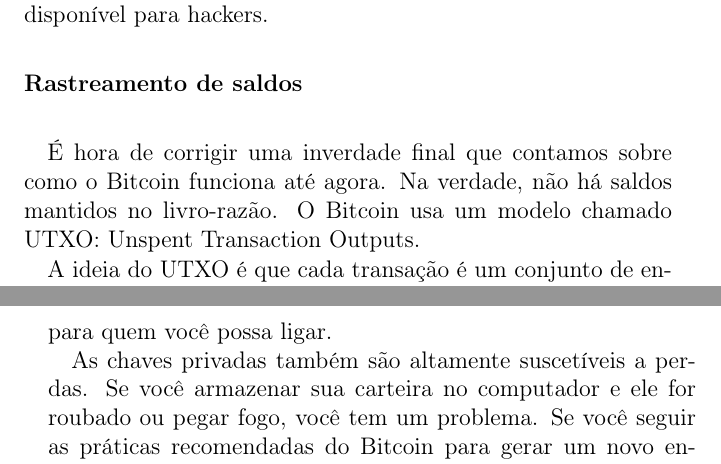
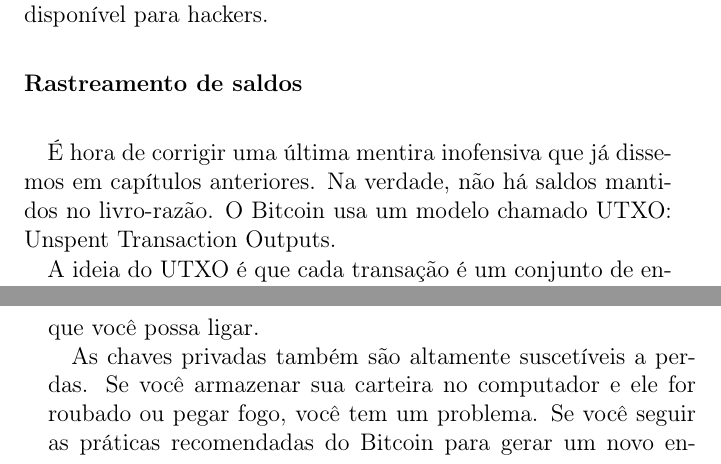
Before and after one commit to KoreaComK/Inventando-o-bitcoin, a LaTeX book (main.tex, which reads capitulos/capitulo07.tex): two parts of pages 88 and 91 of 127, joined at a grey line, cut so that both start at the same text. Compiled offline with pdfLaTeX.

Commit message:
capitulo7-reviewed

```diff
--- a/capitulos/capitulo07.tex
+++ b/capitulos/capitulo07.tex
@@ -78,7 +78,7 @@
 \paragraph{Rastreamento de saldos}
 \paragraph{}
 
-É hora de corrigir uma inverdade final que contamos sobre como o Bitcoin funciona até agora. Na verdade, não há saldos mantidos no livro-razão. O Bitcoin usa um modelo chamado UTXO: Unspent Transaction Outputs.
+É hora de corrigir uma última mentira inofensiva que já dissemos em capítulos anteriores. Na verdade, não há saldos mantidos no livro-razão. O Bitcoin usa um modelo chamado UTXO: Unspent Transaction Outputs.
 
 A ideia do UTXO é que cada transação é um conjunto de entradas que são consumidas para produzir novas saídas. Pense nisso como enviar um monte de moedas para uma máquina que derrete e cunha novas moedas de qualquer valor que quisermos. Um UTXO é simplesmente a palavra para uma saída de transação - uma moeda produzida por uma transação anterior, incluindo uma \textit{transação do tipo coinbase} de recompensa em bloco - que ainda não foi gasta em outro endereço.
 
@@ -101,7 +101,7 @@
 
 Ao contrário da carteira do seu banco, que normalmente tem a forma de um único aplicativo móvel ou internet banking, o Bitcoin é um sistema completamente aberto. Portanto, existem centenas de carteiras, a maioria das quais é gratuita, sendo muitas delas também de código aberto, bem como meia dúzia de implementações de carteiras de hardware, com outras sendo produzidas. Qualquer pessoa com conhecimento de programação de computadores pode construir sua própria carteira ou ler o código de uma carteira de código aberto para garantir que nada de suspeito esteja acontecendo. Este é outro lugar no Bitcoin onde a inovação sem permissão está acontecendo em um ritmo rápido, ao contrário do aplicativo móvel do seu banco.
 
-Visto que sua chave privada é a única coisa de que você precisa para gastar suas moedas, você deve guardá-la bem. Se alguém roubar seu cartão de crédito, você pode ligar para a empresa e registrar uma reclamação de fraude e tentar obter seu dinheiro de volta. No Bitcoin, não há intermediário. Se alguém tem sua chave privada, eles controlam suas moedas e não há ninguém para quem você possa ligar.
+Visto que sua chave privada é a única coisa de que você precisa para gastar suas moedas, você deve guardá-la bem. Se alguém roubar seu cartão de crédito, você pode ligar para a empresa e registrar uma reclamação de fraude e tentar obter seu dinheiro de volta. No Bitcoin, não há intermediário. Se alguém tem sua chave privada, eles controlam suas moedas e não há ninguém que você possa ligar.
 
 As chaves privadas também são altamente suscetíveis a perdas. Se você armazenar sua carteira no computador e ele for roubado ou pegar fogo, você tem um problema. Se você seguir as práticas recomendadas do Bitcoin para gerar um novo endereço toda vez que receber um pagamento, armazenar e fazer backup com segurança dessas chaves privadas se tornará algo muito custoso.
 
```
Also changed, not shown: capitulos/capitulo07.tex (6 more changed lines).
